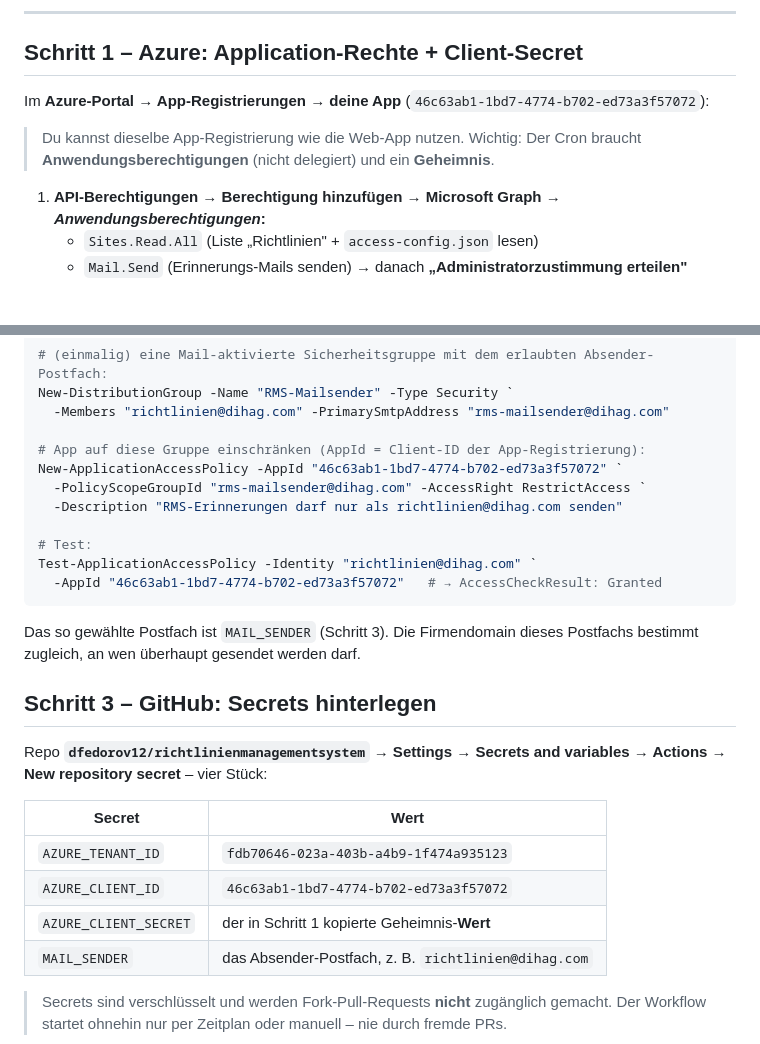
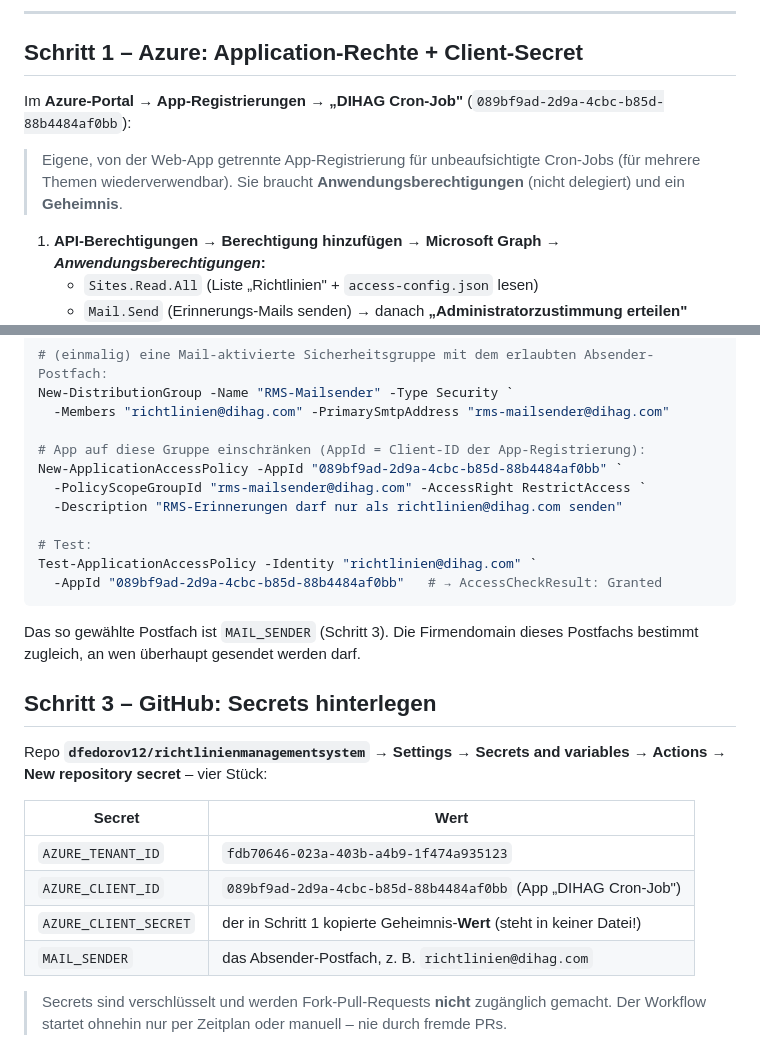
Before and after one commit to dfedorov12/richtlinienmanagementsystem, a Markdown page: docs/ERINNERUNGEN-GITHUB-ACTIONS.md, 2 parts joined by grey strips. GitHub-like rendering; blank space fills up the shorter version.

Commit message:
Erinnerungs-Doku auf eigene Cron-App-Registrierung umgestellt
- Anwendungsrechte/Secret/Application Access Policy + AZURE_CLIENT_ID jetzt auf
  App „DIHAG Cron-Job" (089bf9ad-...) statt der SPA-App. Getrennte App-Reg,
  für mehrere Cron-Themen wiederverwendbar.
- Client Secret steht bewusst in KEINER Datei (Repo ist öffentlich) – nur in GitHub-Secrets.

Co-Authored-By: Claude Opus 4.8 <noreply@anthropic.com>

````diff
--- a/docs/ERINNERUNGEN-GITHUB-ACTIONS.md
+++ b/docs/ERINNERUNGEN-GITHUB-ACTIONS.md
@@ -16,10 +16,11 @@ Einstellungen). Empfänger werden **immer** auf die eigene Firmendomain beschrä
 
 ## Schritt 1 – Azure: Application-Rechte + Client-Secret
 
-Im **Azure-Portal → App-Registrierungen → deine App** (`46c63ab1-1bd7-4774-b702-ed73a3f57072`):
+Im **Azure-Portal → App-Registrierungen → „DIHAG Cron-Job"** (`089bf9ad-2d9a-4cbc-b85d-88b4484af0bb`):
 
-> Du kannst dieselbe App-Registrierung wie die Web-App nutzen. Wichtig: Der Cron braucht
-> **Anwendungsberechtigungen** (nicht delegiert) und ein **Geheimnis**.
+> Eigene, von der Web-App getrennte App-Registrierung für unbeaufsichtigte Cron-Jobs (für
+> mehrere Themen wiederverwendbar). Sie braucht **Anwendungsberechtigungen** (nicht delegiert)
+> und ein **Geheimnis**.
 
 1. **API-Berechtigungen → Berechtigung hinzufügen → Microsoft Graph → _Anwendungsberechtigungen_:**
    - `Sites.Read.All`  (Liste „Richtlinien" + `access-config.json` lesen)
@@ -47,13 +48,13 @@ New-DistributionGroup -Name "RMS-Mailsender" -Type Security `
   -Members "richtlinien@dihag.com" -PrimarySmtpAddress "rms-mailsender@dihag.com"
 
 # App auf diese Gruppe einschränken (AppId = Client-ID der App-Registrierung):
-New-ApplicationAccessPolicy -AppId "46c63ab1-1bd7-4774-b702-ed73a3f57072" `
+New-ApplicationAccessPolicy -AppId "089bf9ad-2d9a-4cbc-b85d-88b4484af0bb" `
   -PolicyScopeGroupId "rms-mailsender@dihag.com" -AccessRight RestrictAccess `
   -Description "RMS-Erinnerungen darf nur als richtlinien@dihag.com senden"
 
 # Test:
 Test-ApplicationAccessPolicy -Identity "richtlinien@dihag.com" `
-  -AppId "46c63ab1-1bd7-4774-b702-ed73a3f57072"   # → AccessCheckResult: Granted
+  -AppId "089bf9ad-2d9a-4cbc-b85d-88b4484af0bb"   # → AccessCheckResult: Granted
 ```
 
 Das so gewählte Postfach ist `MAIL_SENDER` (Schritt 3). Die Firmendomain dieses Postfachs
@@ -67,8 +68,8 @@ New repository secret** – vier Stück:
 | Secret | Wert |
 |---|---|
 | `AZURE_TENANT_ID` | `fdb70646-023a-403b-a4b9-1f474a935123` |
-| `AZURE_CLIENT_ID` | `46c63ab1-1bd7-4774-b702-ed73a3f57072` |
-| `AZURE_CLIENT_SECRET` | der in Schritt 1 kopierte Geheimnis-**Wert** |
+| `AZURE_CLIENT_ID` | `089bf9ad-2d9a-4cbc-b85d-88b4484af0bb` (App „DIHAG Cron-Job") |
+| `AZURE_CLIENT_SECRET` | der in Schritt 1 kopierte Geheimnis-**Wert** (steht in keiner Datei!) |
 | `MAIL_SENDER` | das Absender-Postfach, z. B. `richtlinien@dihag.com` |
 
 > Secrets sind verschlüsselt und werden Fork-Pull-Requests **nicht** zugänglich gemacht. Der
````
